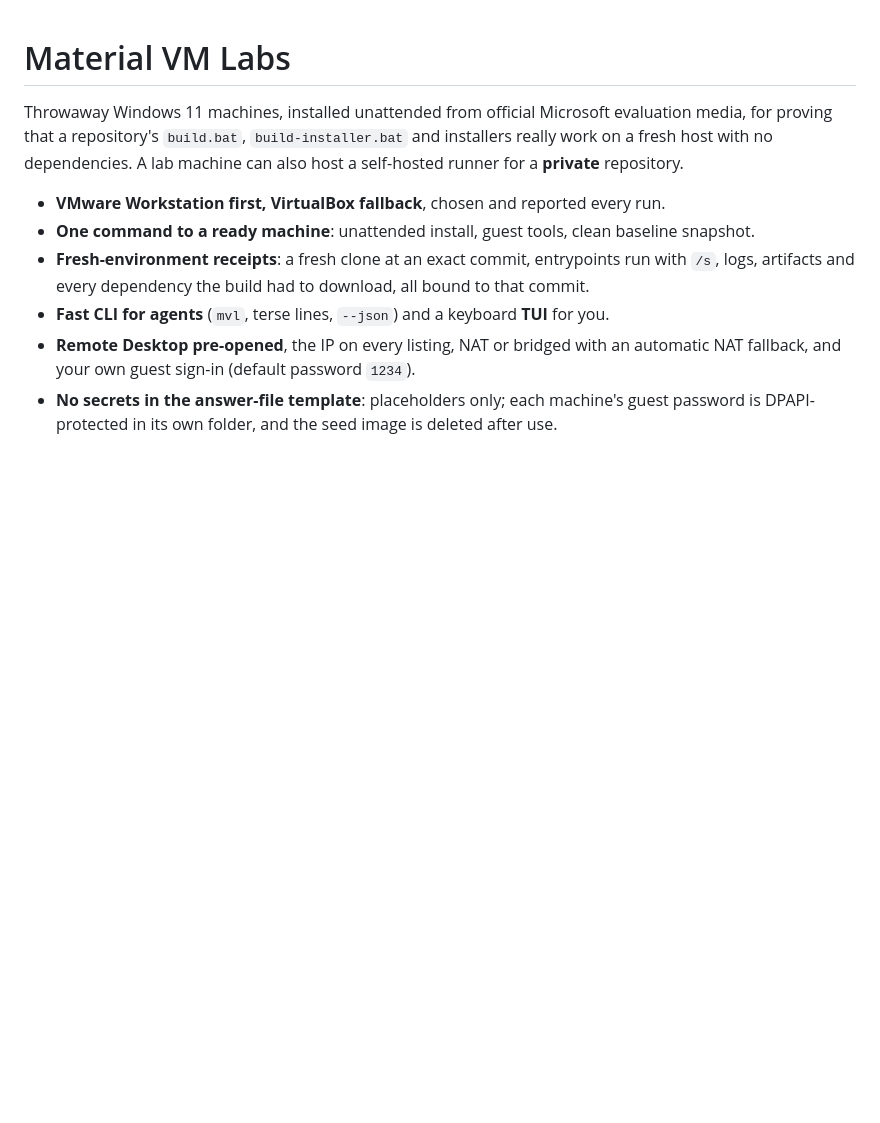
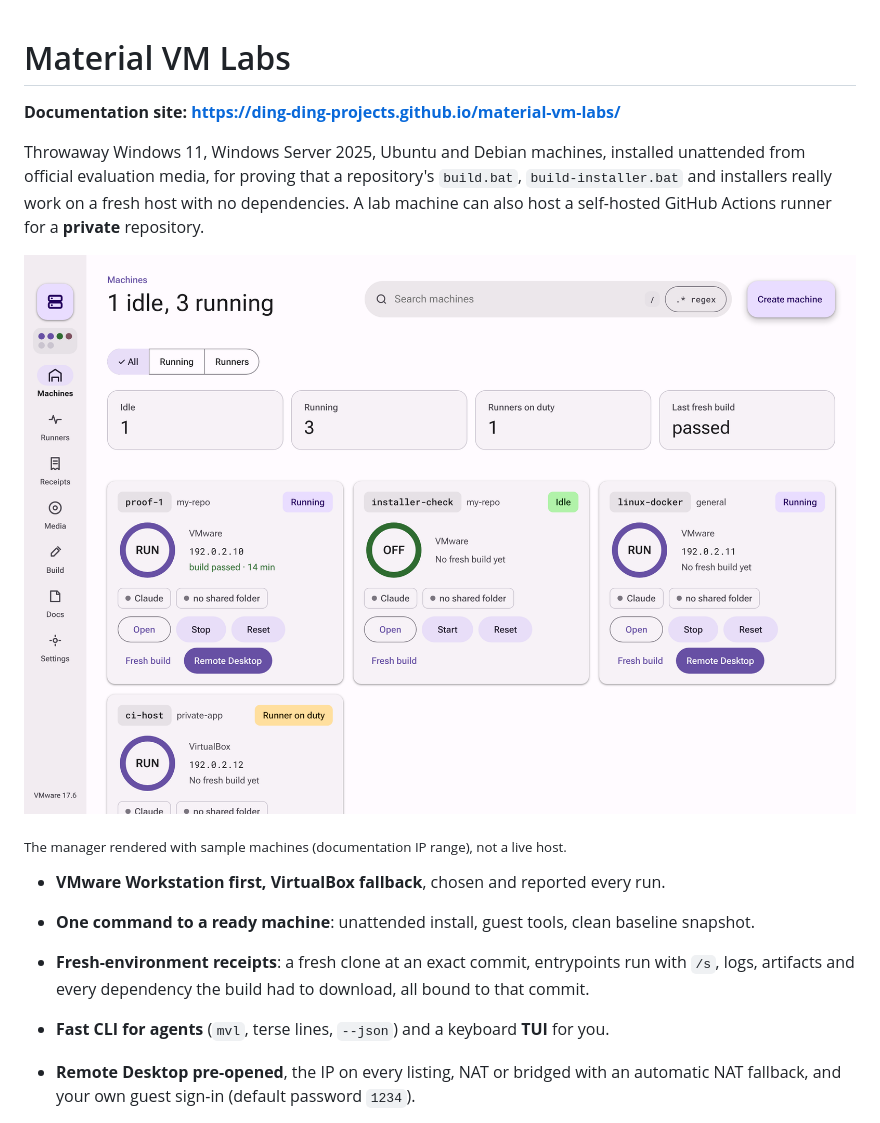
Before and after one commit to Ding-Ding-Projects/material-vm-labs, a Markdown page: README.md, the part around one of its changes. Rendered like a GitHub page; pictures changed too: docs/images/manager-machines.png (added); blank space fills up the shorter version.

```diff
--- a/README.md
+++ b/README.md
@@ -1,8 +1,15 @@
 # Material VM Labs
 
-Throwaway Windows 11 machines, installed unattended from official Microsoft evaluation media, for
-proving that a repository's `build.bat`, `build-installer.bat` and installers really work on a fresh
-host with no dependencies. A lab machine can also host a self-hosted runner for a **private** repository.
+**Documentation site: https://ding-ding-projects.github.io/material-vm-labs/**
+
+Throwaway Windows 11, Windows Server 2025, Ubuntu and Debian machines, installed unattended from
+official evaluation media, for proving that a repository's `build.bat`, `build-installer.bat` and
+installers really work on a fresh host with no dependencies. A lab machine can also host a
+self-hosted GitHub Actions runner for a **private** repository.
+
+![The Machines screen of the Material VM Labs manager](docs/images/manager-machines.png)
+
+<sub>The manager rendered with sample machines (documentation IP range), not a live host.</sub>
 
 - **VMware Workstation first, VirtualBox fallback**, chosen and reported every run.
 - **One command to a ready machine**: unattended install, guest tools, clean baseline snapshot.
```
Also changed, not shown: other parts of README.md (+20 -1 lines), docs/images/manager-phone.png (added), docs/images/manager-settings.png (added).
